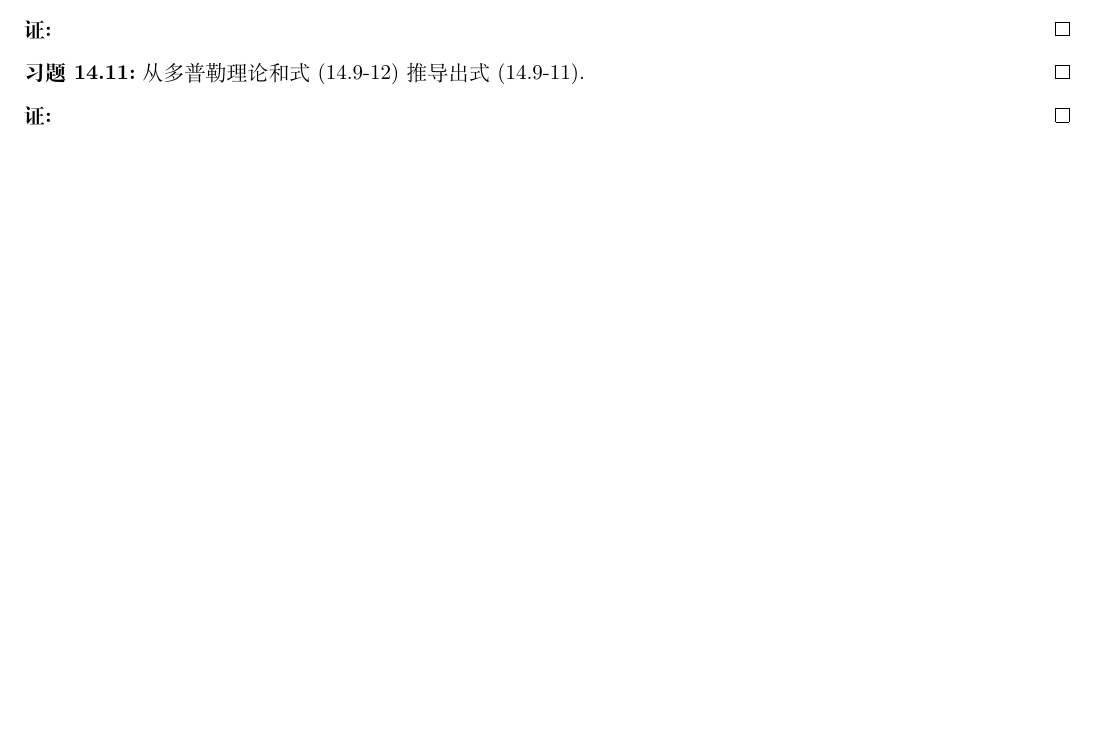
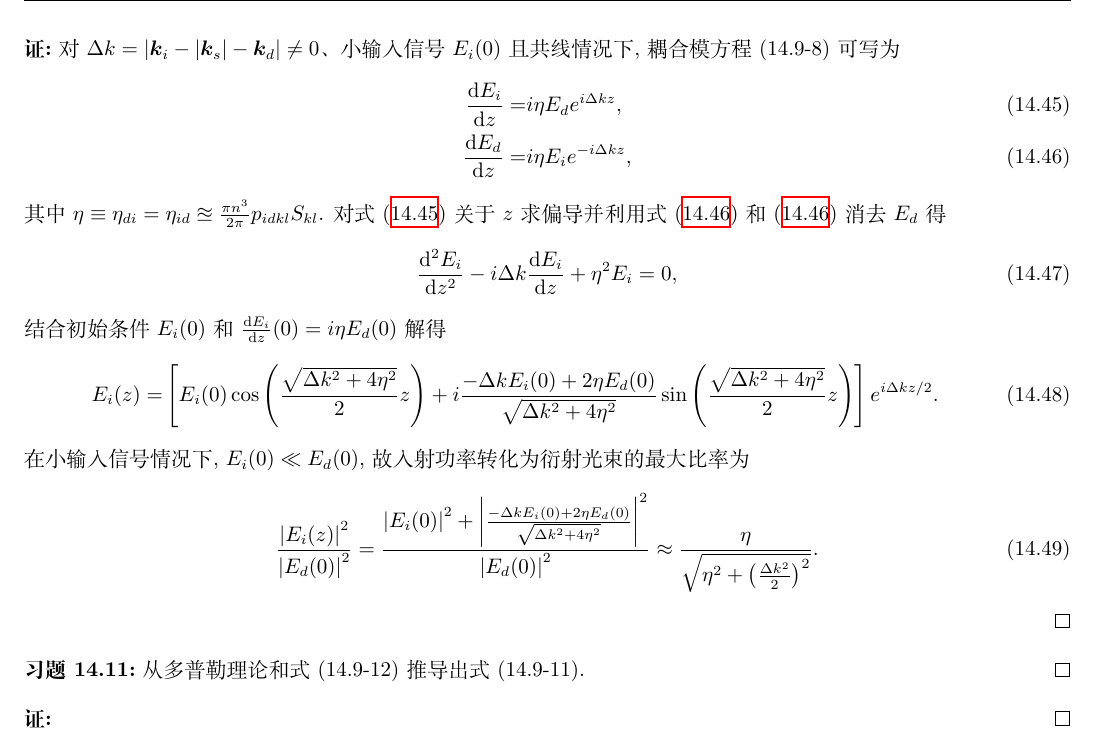
Before and after one commit to Chen-Jialin/Quantum-Electronics-Assignments, a LaTeX document (chap-14.tex): part of page 5 of 5 before the commit and part of page 6 of 6 after it, cut at the place of the change, the shorter picture padded with empty space. Compiled offline with XeLaTeX.

Commit message:
14.10 semi-finished

```diff
--- a/chap-14.tex
+++ b/chap-14.tex
@@ -255,8 +255,27 @@
     可见, 可允许的失配量 $\Delta k$ 同 $\eta$ 有关. 你能对违反动量守恒作出直观的解释吗?
 \end{exe}
 \begin{pf}
-
-\end{pf}
+    对 $\Delta k=\abs{\bm{k}_i-\abs{\bm{k}_s}-\bm{k}_d}\neq 0$、小输入信号 $E_i(0)$ 且共线情况下, 耦合模方程 (14.9-8) 可写为
+    \begin{align}
+        \label{14.10-1}
+        \frac{\mathrm{d}E_i}{\mathrm{d}z}=&i\eta E_de^{i\Delta kz},\\
+        \label{14.10-2}
+        \frac{\mathrm{d}E_d}{\mathrm{d}z}=&i\eta E_ie^{-i\Delta kz},
+    \end{align}
+    其中 $\eta\equiv\eta_{di}=\eta_{id}\approxeq\frac{\pi n^3}{2\pi}p_{idkl}S_{kl}$.
+    对式 \eqref{14.10-1} 关于 $z$ 求偏导并利用式 \eqref{14.10-2} 和 \eqref{14.10-2} 消去 $E_d$ 得
+    \begin{align}
+        \frac{\mathrm{d}^2E_i}{\mathrm{d}z^2}-i\Delta k\frac{\mathrm{d}E_i}{\mathrm{d}z}+\eta^2E_i=0,
+    \end{align}
+    结合初始条件 $E_i(0)$ 和 $\frac{\mathrm{d}E_i}{\mathrm{d}z}(0)=i\eta E_d(0)$ 解得
+    \begin{align}
+        E_i(z)=&\left[E_i(0)\cos\left(\frac{\sqrt{\Delta k^2+4\eta^2}}{2}z\right)+i\frac{-\Delta kE_i(0)+2\eta E_d(0)}{\sqrt{\Delta k^2+4\eta^2}}\sin\left(\frac{\sqrt{\Delta k^2+4\eta^2}}{2}z\right)\right]e^{i\Delta kz/2}.
+    \end{align}
+    在小输入信号情况下, $E_i(0)\ll E_d(0)$, 故入射功率转化为衍射光束的最大比率为
+    \begin{align}
+        \frac{\abs{E_i(z)}^2}{\abs{E_d(0)}^2}=\frac{\abs{E_i(0)}^2+\abs{\frac{-\Delta kE_i(0)+2\eta E_d(0)}{\sqrt{\Delta k^2+4\eta^2}}}^2}{\abs{E_d(0)}^2}\approx\frac{\eta}{\sqrt{\eta^2+\left(\frac{\Delta k^2}{2}\right)^2}}.
+    \end{align}
+\end{pf}% TODO
 
 \begin{exe}
     从多普勒理论和式 (14.9-12) 推导出式 (14.9-11).
```
